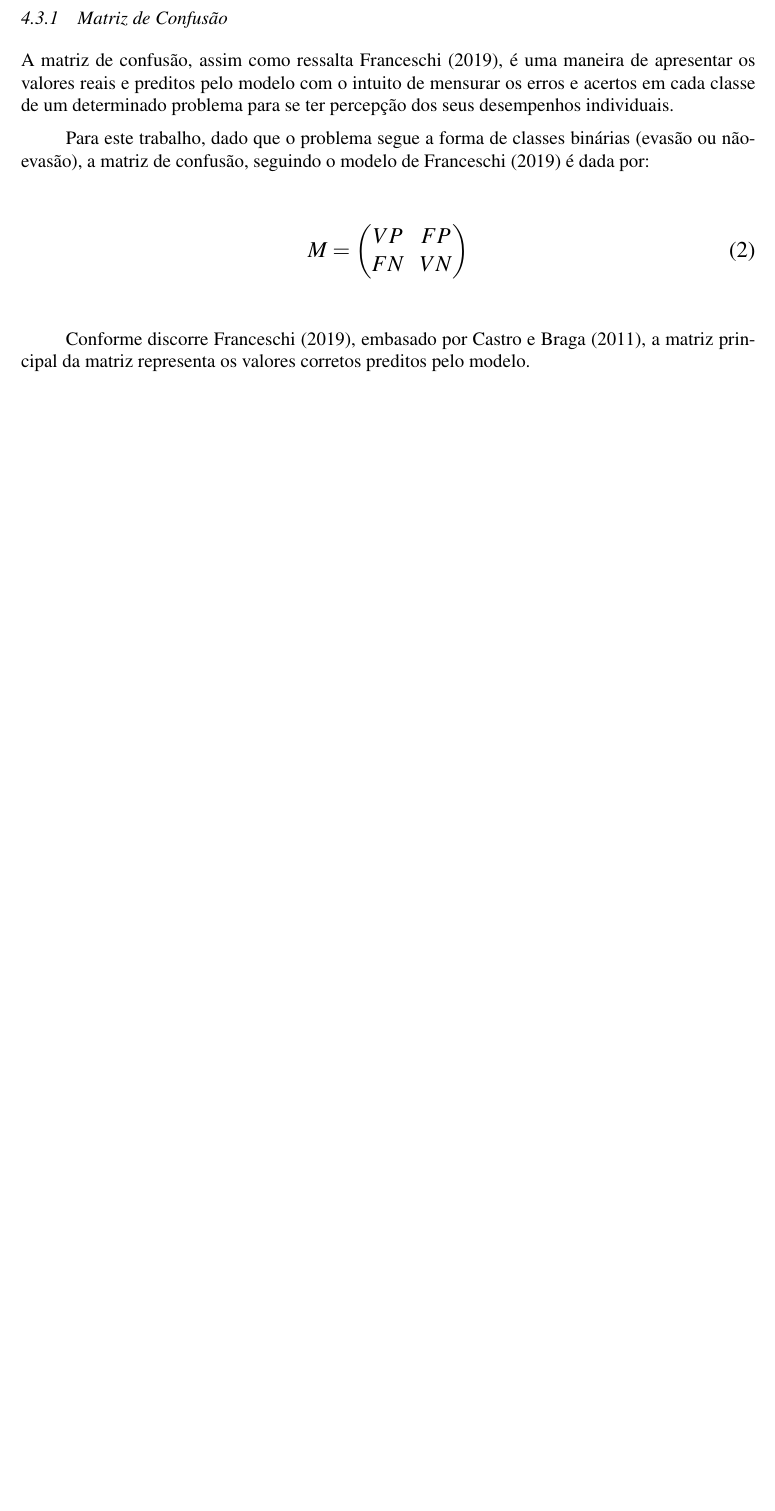
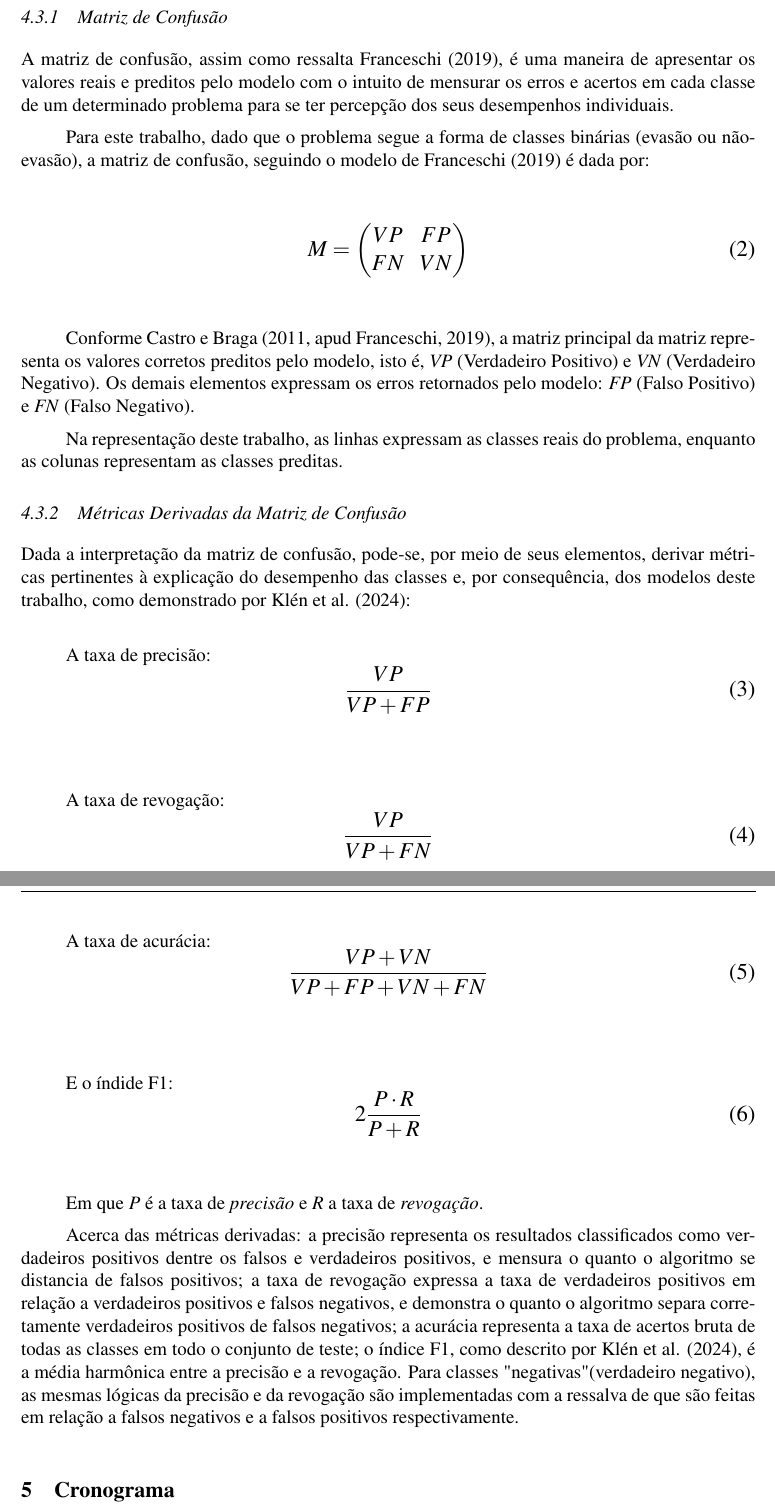
Before and after one commit to al3xandr3-bruno/artigo-evasao, a LaTeX document (myTemplate.tex): part of page 7 of 9 before the commit and two parts of pages 7 and 8 of 10 after it, the two joined at a grey line, cut so that both start at the same text, the shorter picture padded with empty space. Compiled offline with pdfLaTeX.

Commit message:
incremento metodologia + correc escopo v2

```diff
--- a/myTemplate.tex
+++ b/myTemplate.tex
@@ -28,13 +28,13 @@
 \addbibresource{references.bib}
 
 % Here goes the paper main title
-\title{Aprendizado de Máquina Aplicado à Predição da Evasão no Ensino Médio em São Paulo}
+\title{Aprendizado de Máquina Aplicado à Predição da Evasão no Ensino Médio Brasileiro: Uma Abordagem Baseada em Variáveis Socioeconômicas}
 
 % If the manuscript is written in English, then this element must be removed.
-\titleinenglish{Machine Learning Applied to Predicting Dropout Rates in High Schools in São Paulo}
+\titleinenglish{Machine Learning Applied to Predicting Dropout Rates in Brazilian High Schools: An Approach Based on Socioeconomic Variables}
 
 % If the manuscript is written in English, then this element must be removed.
-\titleinspanish{Aprendizaje automático aplicado a la predicción del abandono escolar en la enseñanza secundaria de São Paulo}
+\titleinspanish{Aprendizaje automático aplicado a la predicción de la deserción escolar en la educación secundaria brasileña: un enfoque basado en variables socioeconómicas}
 
 % Here goes the paper author information (repeat for two or more authors)
 \author{%
@@ -201,7 +203,44 @@ FN & VN
 \end{equation}
 \vspace{0.5cm}
 
-Conforme discorre Franceschi (2019), embasado por Castro e Braga (2011), a matriz principal da matriz representa os valores corretos preditos pelo modelo.
+Conforme Castro e Braga (2011, apud Franceschi, 2019), a matriz principal da matriz representa os valores corretos preditos pelo modelo, isto é, \textit{VP} (Verdadeiro Positivo) e \textit{VN} (Verdadeiro Negativo). Os demais elementos expressam os erros retornados pelo modelo: \textit{FP} (Falso Positivo) e \textit{FN} (Falso Negativo).
+
+Na representação deste trabalho, as linhas expressam as classes reais do problema, enquanto as colunas representam as classes preditas.
+
+\subsubsection{Métricas Derivadas da Matriz de Confusão}
+Dada a interpretação da matriz de confusão, pode-se, por meio de seus elementos, derivar métricas pertinentes à explicação do desempenho das classes e, por consequência, dos modelos deste trabalho, como demonstrado por Klén et al. (2024):
+
+\vspace{0.5cm}
+A taxa de precisão:
+\begin{equation}
+    \large \frac{VP}{VP+FP}
+\end{equation}
+\vspace{0.5cm}
+
+\vspace{0.5cm}
+A taxa de revogação:
+\begin{equation}
+    \large \frac{VP}{VP+FN}
+\end{equation}
+\vspace{0.5cm}
+
+\vspace{0.5cm}
+A taxa de acurácia:
+\begin{equation}
+    \large \frac{VP+VN}{VP+FP+VN+FN}
+\end{equation}
+\vspace{0.5cm}
+
+\vspace{0.5cm}
+E o índide F1:
+\begin{equation}
+    \large 2 \frac{P \cdot R}{P+R}
+\end{equation}
+\vspace{0.5cm}
+
+Em que \textit{P} é a taxa de \textit{precisão} e \textit{R} a taxa de \textit{revogação}.
+
+Acerca das métricas derivadas: a precisão representa os resultados classificados como verdadeiros positivos dentre os falsos e verdadeiros positivos, e mensura o quanto o algoritmo se distancia de falsos positivos; a taxa de revogação expressa a taxa de verdadeiros positivos em relação a verdadeiros positivos e falsos negativos, e demonstra o quanto o algoritmo separa corretamente verdadeiros positivos de falsos negativos; a acurácia representa a taxa de acertos bruta de todas as classes em todo o conjunto de teste; o índice F1, como descrito por Klén et al. (2024), é a média harmônica entre a precisão e a revogação. Para classes "negativas" (verdadeiro negativo), as mesmas lógicas da precisão e da revogação são implementadas com a ressalva de que são feitas em relação a falsos negativos e a falsos positivos respectivamente.
 
 \section{Cronograma}
 O cronograma do projeto foi organizado de forma a contemplar as fases de pesquisa e os marcos de entrega definidos pela disciplina.
```
Also changed, not shown: artigos_interessantes.txt (+10 -0 lines), references.bib (+11 -0 lines), myTemplate.tex (16 more changed lines).
